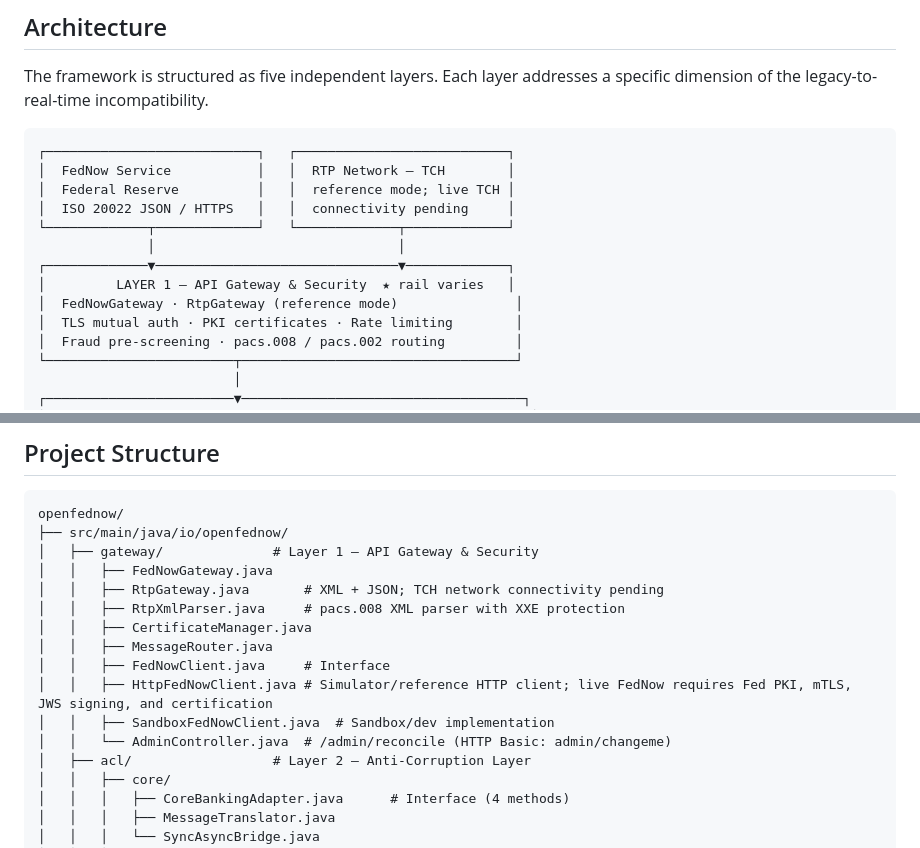
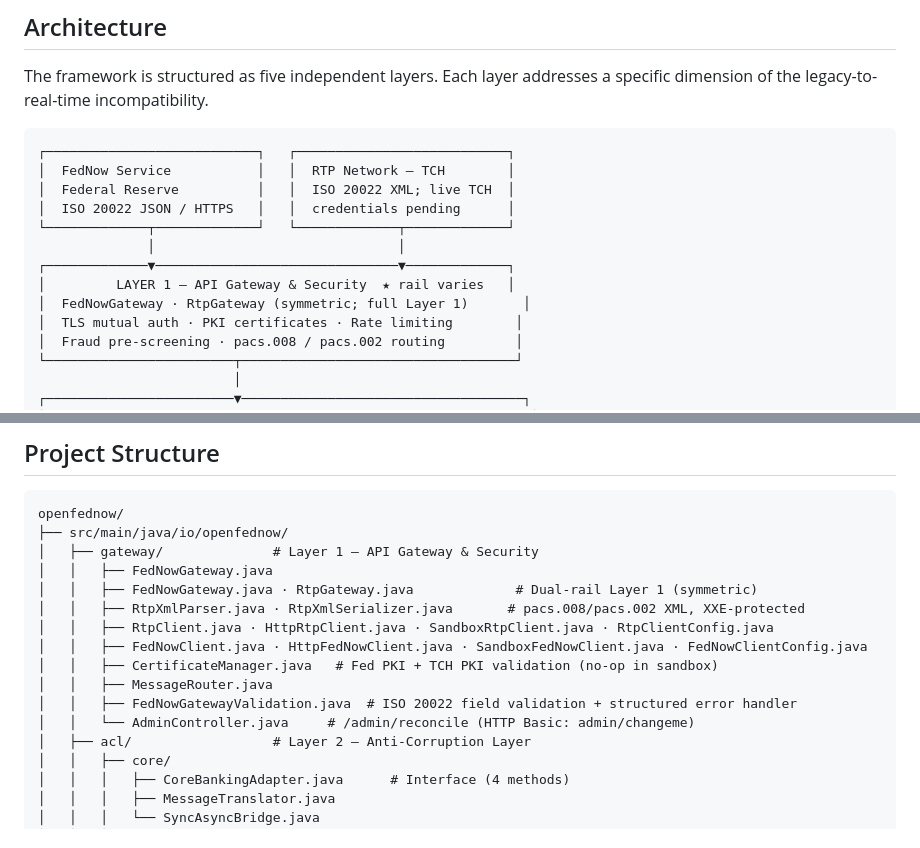
Before and after one commit to danielsmori/open-fednow, a Markdown page: README.md, 2 parts joined by grey strips. Rendered like a GitHub page.

Commit message:
Remove stale 'reference mode' language; update Layer 1 docs for dual-rail
README: replace 'reference mode' in mermaid + ASCII diagrams and gateway
label with accurate dual-rail descriptions; update project tree to show
all new gateway files (RtpXmlSerializer, RtpClient, HttpRtpClient,
SandboxRtpClient, RtpClientConfig) within the same line budget.

architecture.md: Layer 1 responsibility now names both rails; key classes
adds RtpGateway.java; deployment diagram notes TCH PKI alongside Fed PKI.

Line counts unchanged across all docs (673/146/102/68/251/93).

````diff
--- a/README.md
+++ b/README.md
@@ -452,13 +452,13 @@ The framework is structured as five independent layers. Each layer addresses a s
 ```
 ┌───────────────────────────┐   ┌───────────────────────────┐
 │  FedNow Service           │   │  RTP Network — TCH        │
-│  Federal Reserve          │   │  reference mode; live TCH │
-│  ISO 20022 JSON / HTTPS   │   │  connectivity pending     │
+│  Federal Reserve          │   │  ISO 20022 XML; live TCH  │
+│  ISO 20022 JSON / HTTPS   │   │  credentials pending      │
 └─────────────┬─────────────┘   └─────────────┬─────────────┘
               │                               │
 ┌─────────────▼───────────────────────────────▼─────────────┐
 │         LAYER 1 — API Gateway & Security  ★ rail varies   │
-│  FedNowGateway · RtpGateway (reference mode)               │
+│  FedNowGateway · RtpGateway (symmetric; full Layer 1)       │
 │  TLS mutual auth · PKI certificates · Rate limiting        │
 │  Fraud pre-screening · pacs.008 / pacs.002 routing         │
 └────────────────────────┬───────────────────────────────────┘
@@ -537,14 +537,14 @@ openfednow/
 ├── src/main/java/io/openfednow/
 │   ├── gateway/              # Layer 1 — API Gateway & Security
 │   │   ├── FedNowGateway.java
-│   │   ├── RtpGateway.java       # XML + JSON; TCH network connectivity pending
-│   │   ├── RtpXmlParser.java     # pacs.008 XML parser with XXE protection
-│   │   ├── CertificateManager.java
+│   │   ├── FedNowGateway.java · RtpGateway.java             # Dual-rail Layer 1 (symmetric)
+│   │   ├── RtpXmlParser.java · RtpXmlSerializer.java       # pacs.008/pacs.002 XML, XXE-protected
+│   │   ├── RtpClient.java · HttpRtpClient.java · SandboxRtpClient.java · RtpClientConfig.java
+│   │   ├── FedNowClient.java · HttpFedNowClient.java · SandboxFedNowClient.java · FedNowClientConfig.java
+│   │   ├── CertificateManager.java   # Fed PKI + TCH PKI validation (no-op in sandbox)
 │   │   ├── MessageRouter.java
-│   │   ├── FedNowClient.java     # Interface
-│   │   ├── HttpFedNowClient.java # Simulator/reference HTTP client; live FedNow requires Fed PKI, mTLS, JWS signing, and certification
-│   │   ├── SandboxFedNowClient.java  # Sandbox/dev implementation
-│   │   └── AdminController.java  # /admin/reconcile (HTTP Basic: admin/changeme)
+│   │   ├── FedNowGatewayValidation.java  # ISO 20022 field validation + structured error handler
+│   │   └── AdminController.java     # /admin/reconcile (HTTP Basic: admin/changeme)
 │   ├── acl/                  # Layer 2 — Anti-Corruption Layer
 │   │   ├── core/
 │   │   │   ├── CoreBankingAdapter.java      # Interface (4 methods)
````
Also changed, not shown: other parts of README.md (+1 -1 lines), docs/architecture.md (+3 -3 lines).
